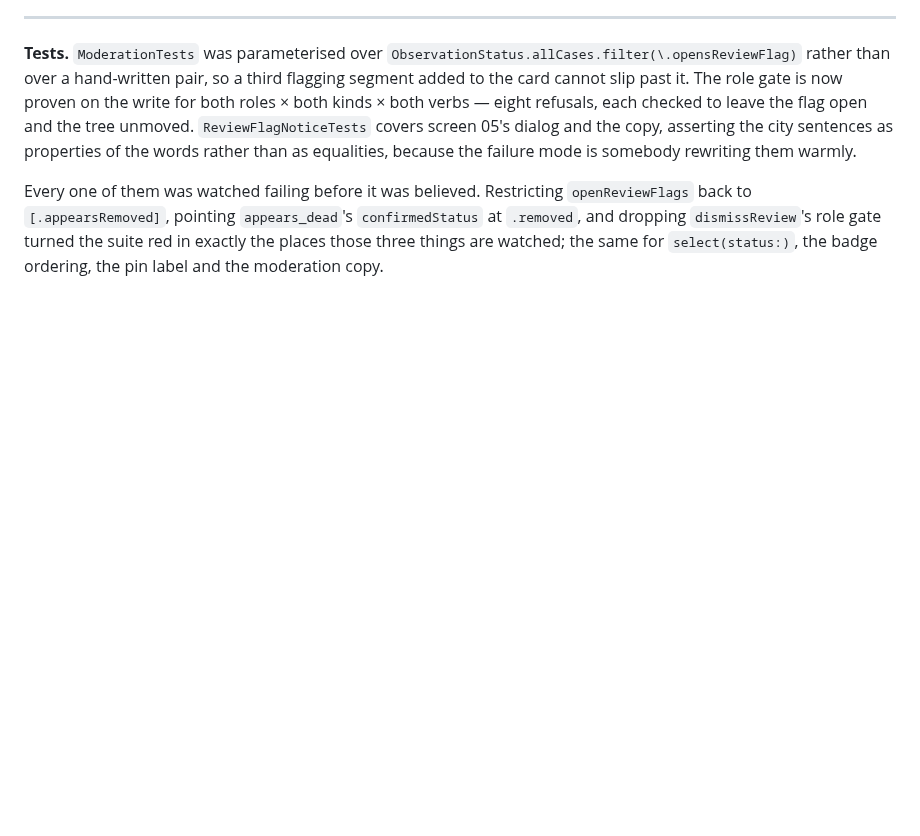
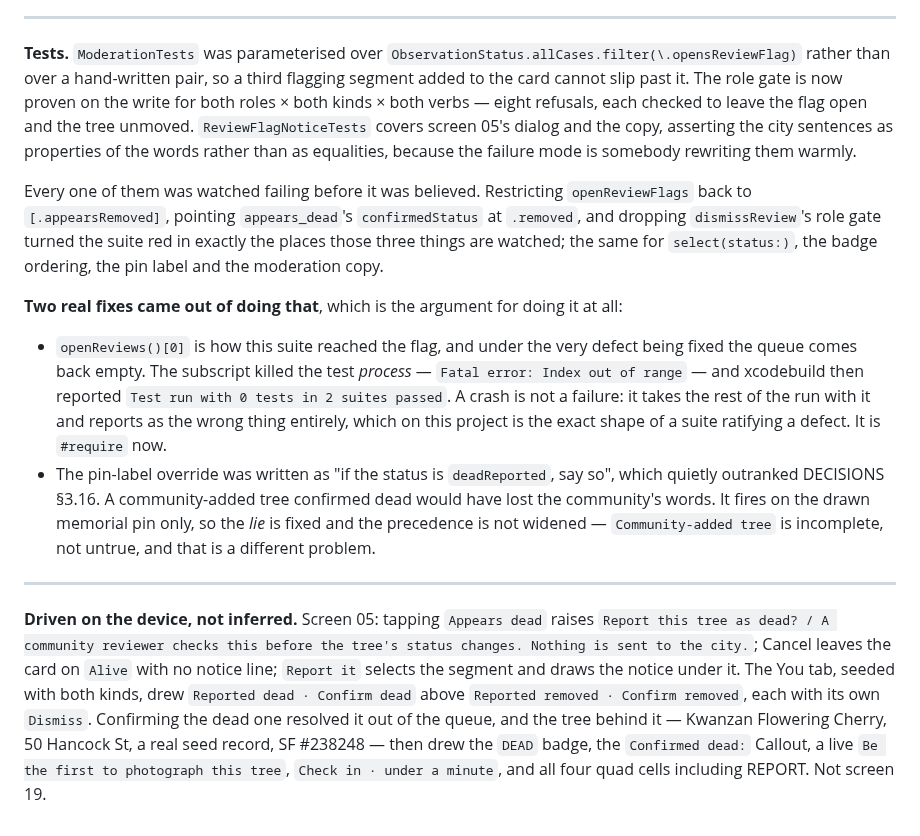
Before and after one commit to PlatosTwin/cypress, a Markdown page: docs/errata-pending/review-flag-kinds.md, the part around the change. Drawn GitHub-style; blank space fills up the shorter version.

Commit message:
Record the device evidence and the two fixes the mutation runs found
Errata gains what was seen on screen rather than inferred: the screen 05
dialog and notice, both kinds in one queue with their own verbs, and the
confirmed-dead profile keeping REPORT.

Co-Authored-By: Claude Opus 5 <noreply@anthropic.com>

```diff
--- a/docs/errata-pending/review-flag-kinds.md
+++ b/docs/errata-pending/review-flag-kinds.md
@@ -115,3 +115,27 @@ Every one of them was watched failing before it was believed. Restricting `openR
 `[.appearsRemoved]`, pointing `appears_dead`'s `confirmedStatus` at `.removed`, and dropping
 `dismissReview`'s role gate turned the suite red in exactly the places those three things are
 watched; the same for `select(status:)`, the badge ordering, the pin label and the moderation copy.
+
+**Two real fixes came out of doing that**, which is the argument for doing it at all:
+
+- `openReviews()[0]` is how this suite reached the flag, and under the very defect being fixed the
+  queue comes back empty. The subscript killed the test *process* — `Fatal error: Index out of
+  range` — and xcodebuild then reported `Test run with 0 tests in 2 suites passed`. A crash is not a
+  failure: it takes the rest of the run with it and reports as the wrong thing entirely, which on
+  this project is the exact shape of a suite ratifying a defect. It is `#require` now.
+- The pin-label override was written as "if the status is `deadReported`, say so", which quietly
+  outranked DECISIONS §3.16. A community-added tree confirmed dead would have lost the community's
+  words. It fires on the drawn memorial pin only, so the *lie* is fixed and the precedence is not
+  widened — `Community-added tree` is incomplete, not untrue, and that is a different problem.
+
+---
+
+**Driven on the device, not inferred.** Screen 05: tapping `Appears dead` raises `Report this tree as
+dead? / A community reviewer checks this before the tree's status changes. Nothing is sent to the
+city.`; Cancel leaves the card on `Alive` with no notice line; `Report it` selects the segment and
+draws the notice under it. The You tab, seeded with both kinds, drew `Reported dead · Confirm dead`
+above `Reported removed · Confirm removed`, each with its own `Dismiss`. Confirming the dead one
+resolved it out of the queue, and the tree behind it — Kwanzan Flowering Cherry, 50 Hancock St, a
+real seed record, SF #238248 — then drew the `DEAD` badge, the `Confirmed dead:` Callout, a live
+`Be the first to photograph this tree`, `Check in · under a minute`, and all four quad cells
+including REPORT. Not screen 19.
```
